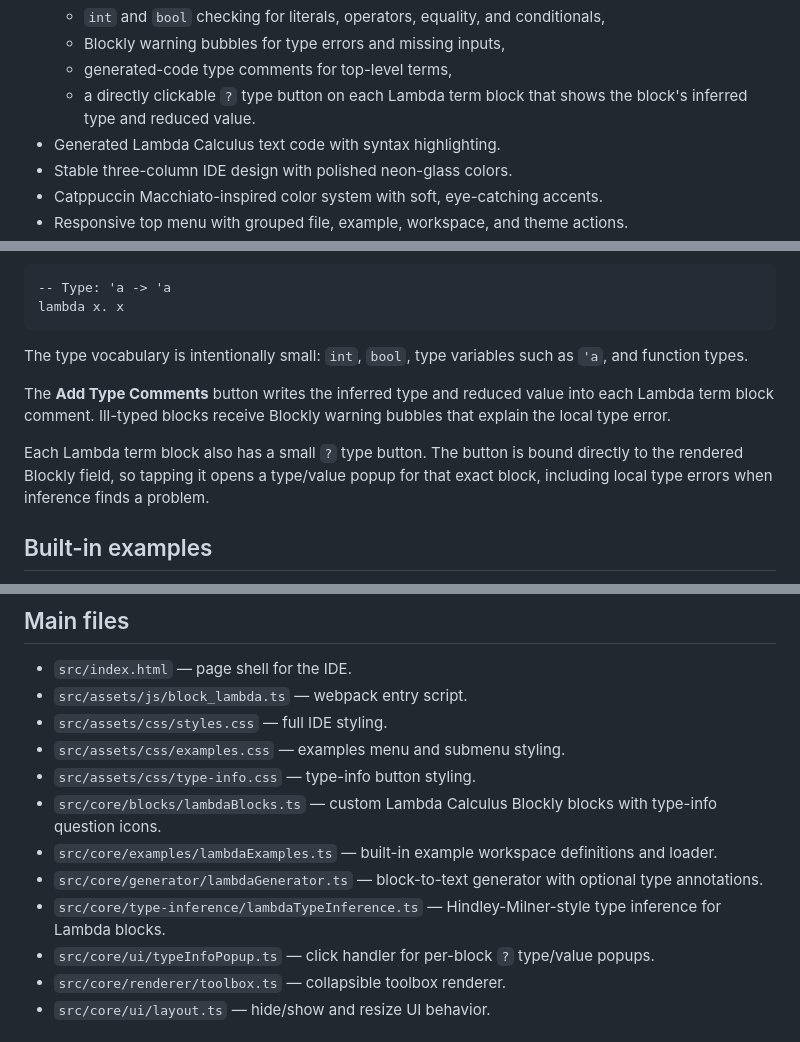
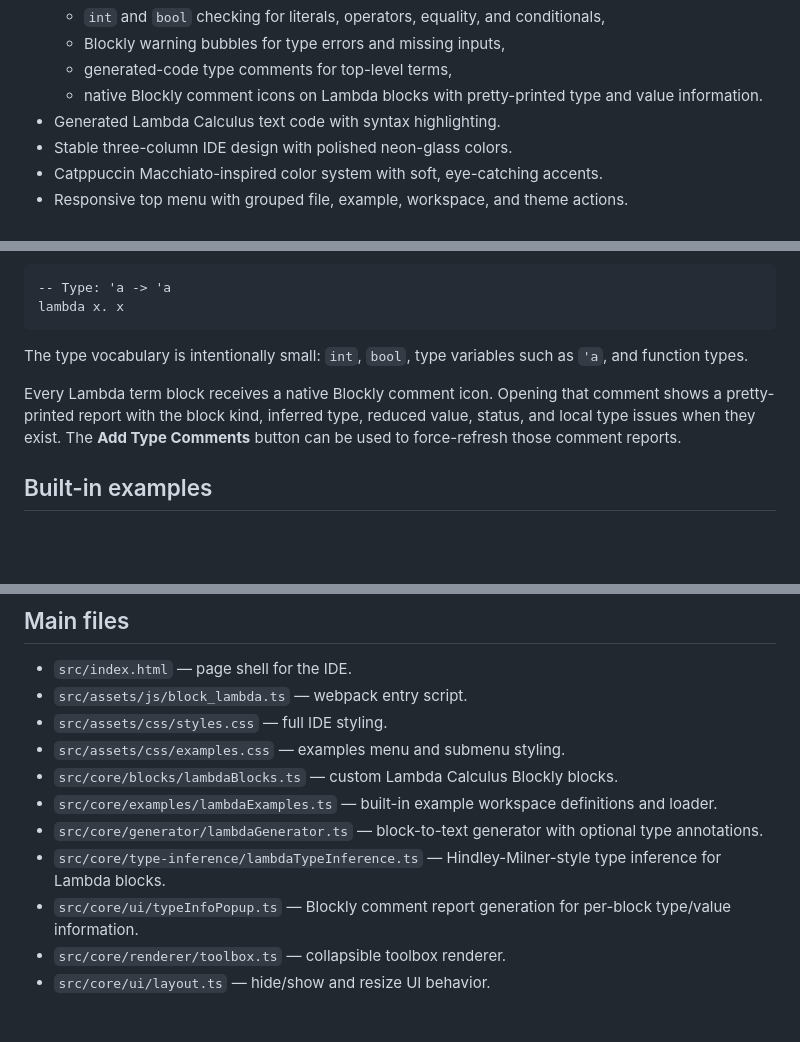
Before and after one commit to steven-lolong/Block-Lambda-Calculus, a Markdown page: README.md, 3 parts joined by grey strips. Rendered like a GitHub page; blank space fills up the shorter version.

Commit message:
Document Blockly comment type info

```diff
--- a/README.md
+++ b/README.md
@@ -32,7 +32,7 @@ A TypeScript + npm + webpack web project for **Block Lambda**, a block-based IDE
   - `int` and `bool` checking for literals, operators, equality, and conditionals,
   - Blockly warning bubbles for type errors and missing inputs,
   - generated-code type comments for top-level terms,
-  - a directly clickable `?` type button on each Lambda term block that shows the block's inferred type and reduced value.
+  - native Blockly comment icons on Lambda blocks with pretty-printed type and value information.
 - Generated Lambda Calculus text code with syntax highlighting.
 - Stable three-column IDE design with polished neon-glass colors.
 - Catppuccin Macchiato-inspired color system with soft, eye-catching accents.
@@ -116,9 +116,7 @@ lambda x. x
 
 The type vocabulary is intentionally small: `int`, `bool`, type variables such as `'a`, and function types.
 
-The **Add Type Comments** button writes the inferred type and reduced value into each Lambda term block comment. Ill-typed blocks receive Blockly warning bubbles that explain the local type error.
-
-Each Lambda term block also has a small `?` type button. The button is bound directly to the rendered Blockly field, so tapping it opens a type/value popup for that exact block, including local type errors when inference finds a problem.
+Every Lambda term block receives a native Blockly comment icon. Opening that comment shows a pretty-printed report with the block kind, inferred type, reduced value, status, and local type issues when they exist. The **Add Type Comments** button can be used to force-refresh those comment reports.
 
 ## Built-in examples
 
@@ -130,12 +128,11 @@ Use **Examples -> Simple Factorial 5** to load a ready-made factorial workspace.
 - `src/assets/js/block_lambda.ts` — webpack entry script.
 - `src/assets/css/styles.css` — full IDE styling.
 - `src/assets/css/examples.css` — examples menu and submenu styling.
-- `src/assets/css/type-info.css` — type-info button styling.
-- `src/core/blocks/lambdaBlocks.ts` — custom Lambda Calculus Blockly blocks with type-info question icons.
+- `src/core/blocks/lambdaBlocks.ts` — custom Lambda Calculus Blockly blocks.
 - `src/core/examples/lambdaExamples.ts` — built-in example workspace definitions and loader.
 - `src/core/generator/lambdaGenerator.ts` — block-to-text generator with optional type annotations.
 - `src/core/type-inference/lambdaTypeInference.ts` — Hindley-Milner-style type inference for Lambda blocks.
-- `src/core/ui/typeInfoPopup.ts` — click handler for per-block `?` type/value popups.
+- `src/core/ui/typeInfoPopup.ts` — Blockly comment report generation for per-block type/value information.
 - `src/core/renderer/toolbox.ts` — collapsible toolbox renderer.
 - `src/core/ui/layout.ts` — hide/show and resize UI behavior.
 
```
